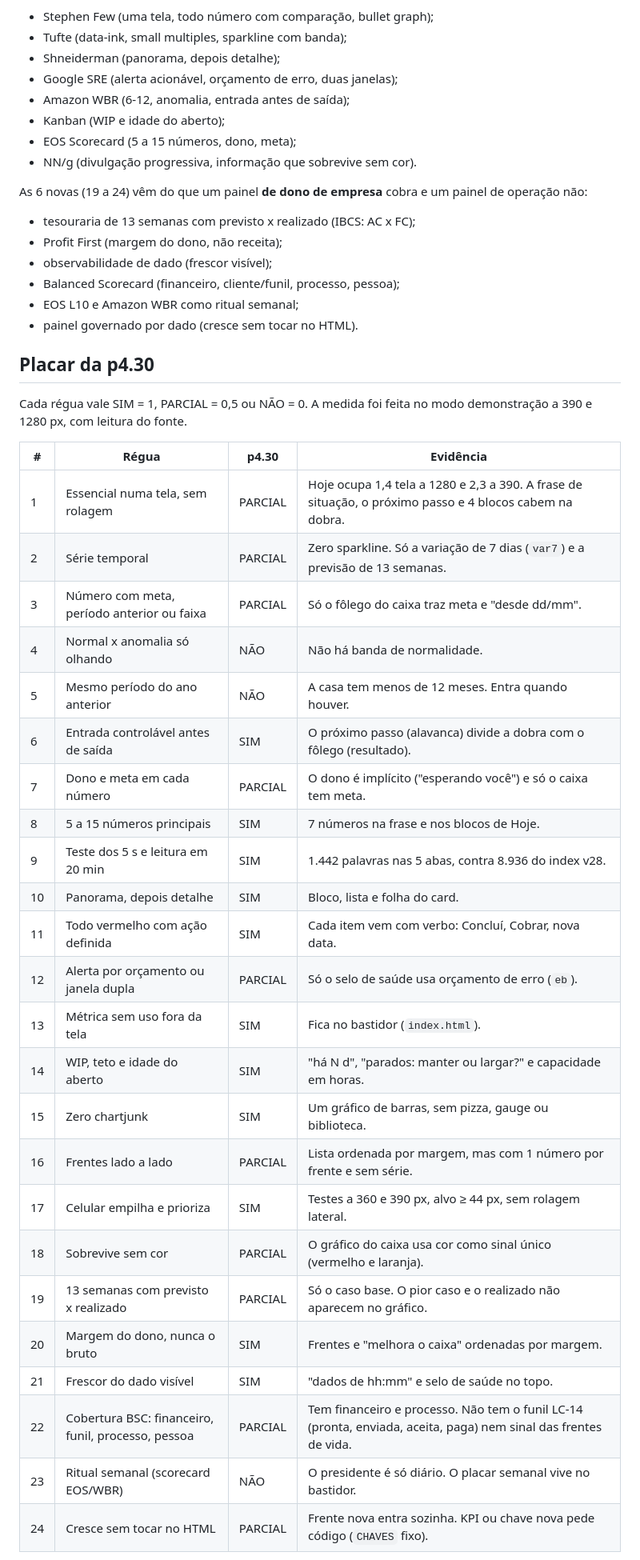
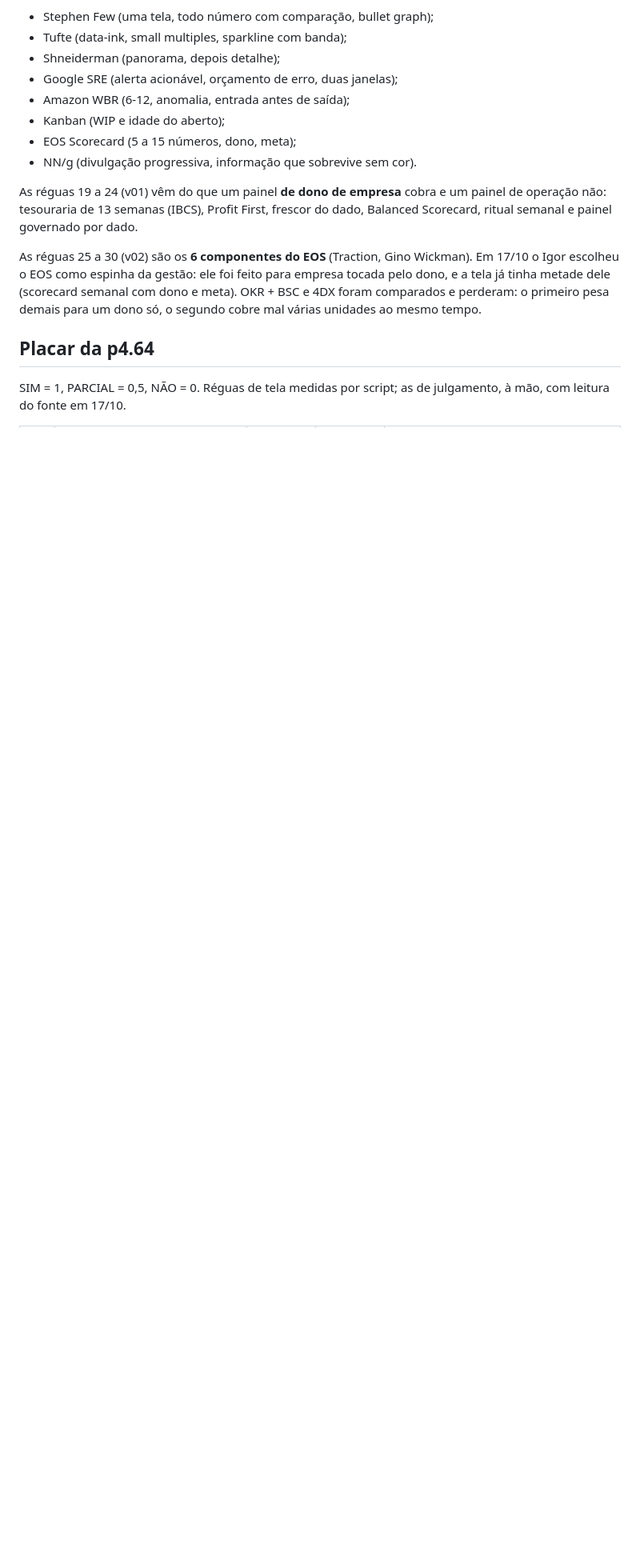
Before and after one commit to igorruiz1/cerebro-painel, a Markdown page: docs/canone.md, the part around one of its changes. Shown at 80% size. Drawn GitHub-style; blank space fills up the shorter version.

```diff
--- a/docs/canone.md
+++ b/docs/canone.md
@@ -28,43 +37,17 @@ Nenhuma régua é inventada aqui. As 18 primeiras vêm do doc 409:
 - EOS Scorecard (5 a 15 números, dono, meta);
 - NN/g (divulgação progressiva, informação que sobrevive sem cor).
 
-As 6 novas (19 a 24) vêm do que um painel **de dono de empresa** cobra e um painel de operação não:
-- tesouraria de 13 semanas com previsto x realizado (IBCS: AC x FC);
-- Profit First (margem do dono, não receita);
-- observabilidade de dado (frescor visível);
-- Balanced Scorecard (financeiro, cliente/funil, processo, pessoa);
-- EOS L10 e Amazon WBR como ritual semanal;
-- painel governado por dado (cresce sem tocar no HTML).
+As réguas 19 a 24 (v01) vêm do que um painel **de dono de empresa** cobra e um painel de operação não:
+tesouraria de 13 semanas (IBCS), Profit First, frescor do dado, Balanced Scorecard, ritual semanal e
+painel governado por dado.
 
-## Placar da p4.30
+As réguas 25 a 30 (v02) são os **6 componentes do EOS** (Traction, Gino Wickman). Em 17/10 o Igor
+escolheu o EOS como espinha da gestão: ele foi feito para empresa tocada pelo dono, e a tela já tinha
+metade dele (scorecard semanal com dono e meta). OKR + BSC e 4DX foram comparados e perderam: o
+primeiro pesa demais para um dono só, o segundo cobre mal várias unidades ao mesmo tempo.
 
-Cada régua vale SIM = 1, PARCIAL = 0,5 ou NÃO = 0. A medida foi feita no modo demonstração a 390 e
-1280 px, com leitura do fonte.
+## Placar da p4.64
 
-| # | Régua | p4.30 | Evidência |
-|---|---|---|---|
-| 1 | Essencial numa tela, sem rolagem | PARCIAL | Hoje ocupa 1,4 tela a 1280 e 2,3 a 390. A frase de situação, o próximo passo e 4 blocos cabem na dobra. |
-| 2 | Série temporal | PARCIAL | Zero sparkline. Só a variação de 7 dias (`var7`) e a previsão de 13 semanas. |
-| 3 | Número com meta, período anterior ou faixa | PARCIAL | Só o fôlego do caixa traz meta e "desde dd/mm". |
-| 4 | Normal x anomalia só olhando | NÃO | Não há banda de normalidade. |
-| 5 | Mesmo período do ano anterior | NÃO | A casa tem menos de 12 meses. Entra quando houver. |
-| 6 | Entrada controlável antes de saída | SIM | O próximo passo (alavanca) divide a dobra com o fôlego (resultado). |
-| 7 | Dono e meta em cada número | PARCIAL | O dono é implícito ("esperando você") e só o caixa tem meta. |
-| 8 | 5 a 15 números principais | SIM | 7 números na frase e nos blocos de Hoje. |
-| 9 | Teste dos 5 s e leitura em 20 min | SIM | 1.442 palavras nas 5 abas, contra 8.936 do index v28. |
-| 10 | Panorama, depois detalhe | SIM | Bloco, lista e folha do card. |
-| 11 | Todo vermelho com ação definida | SIM | Cada item vem com verbo: Concluí, Cobrar, nova data. |
-| 12 | Alerta por orçamento ou janela dupla | PARCIAL | Só o selo de saúde usa orçamento de erro (`eb`). |
-| 13 | Métrica sem uso fora da tela | SIM | Fica no bastidor (`index.html`). |
-| 14 | WIP, teto e idade do aberto | SIM | "há N d", "parados: manter ou largar?" e capacidade em horas. |
-| 15 | Zero chartjunk | SIM | Um gráfico de barras, sem pizza, gauge ou biblioteca. |
-| 16 | Frentes lado a lado | PARCIAL | Lista ordenada por margem, mas com 1 número por frente e sem série. |
-| 17 | Celular empilha e prioriza | SIM | Testes a 360 e 390 px, alvo ≥ 44 px, sem rolagem lateral. |
-| 18 | Sobrevive sem cor | PARCIAL | O gráfico do caixa usa cor como sinal único (vermelho e laranja). |
-| 19 | 13 semanas com previsto x realizado | PARCIAL | Só o caso base. O pior caso e o realizado não aparecem no gráfico. |
-| 20 | Margem do dono, nunca o bruto | SIM | Frentes e "melhora o caixa" ordenadas por margem. |
-| 21 | Frescor do dado visível | SIM | "dados de hh:mm" e selo de saúde no topo. |
-| 22 | Cobertura BSC: financeiro, funil, processo, pessoa | PARCIAL | Tem financeiro e processo. Não tem o funil LC-14 (pronta, enviada, aceita, paga) nem sinal das frentes de vida. |
-| 23 | Ritual semanal (scorecard EOS/WBR) | NÃO | O presidente é só diário. O placar semanal vive no bastidor. |
-| 24 | Cresce sem tocar no HTML | PARCIAL | Frente nova entra sozinha. KPI ou chave nova pede código (`CHAVES` fixo). |
+SIM = 1, PARCIAL = 0,5, NÃO = 0. Réguas de tela medidas por script; as de julgamento, à mão, com
+leitura do fonte em 17/10.
 
```
Also changed, not shown: other parts of docs/canone.md (+137 -52 lines).
